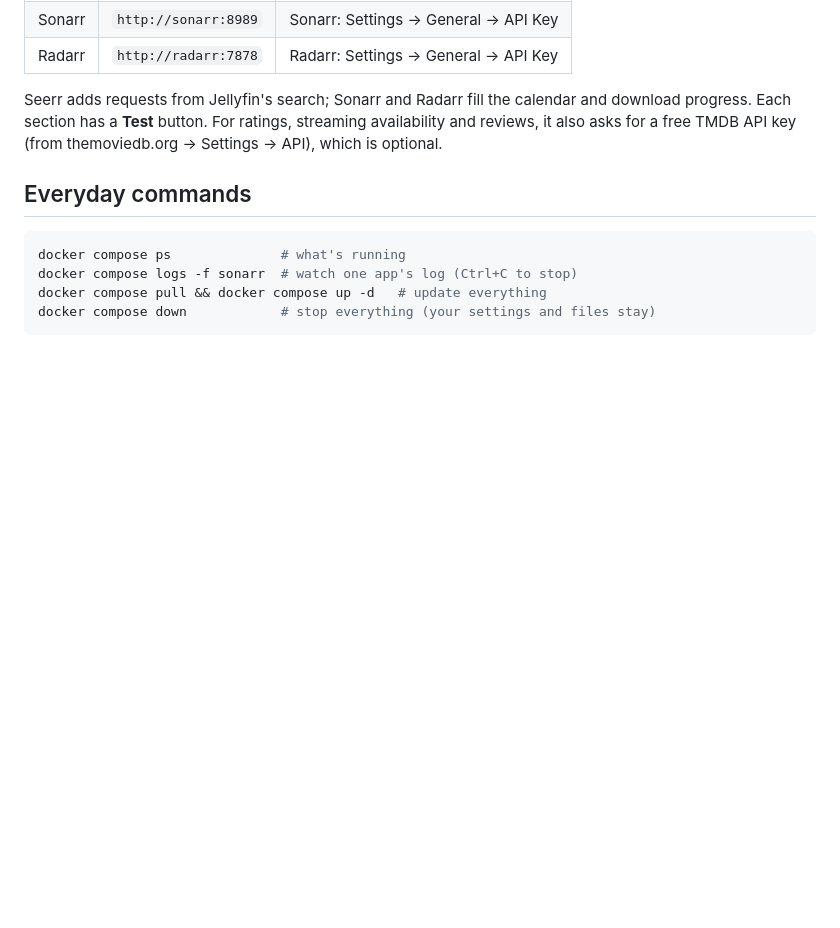
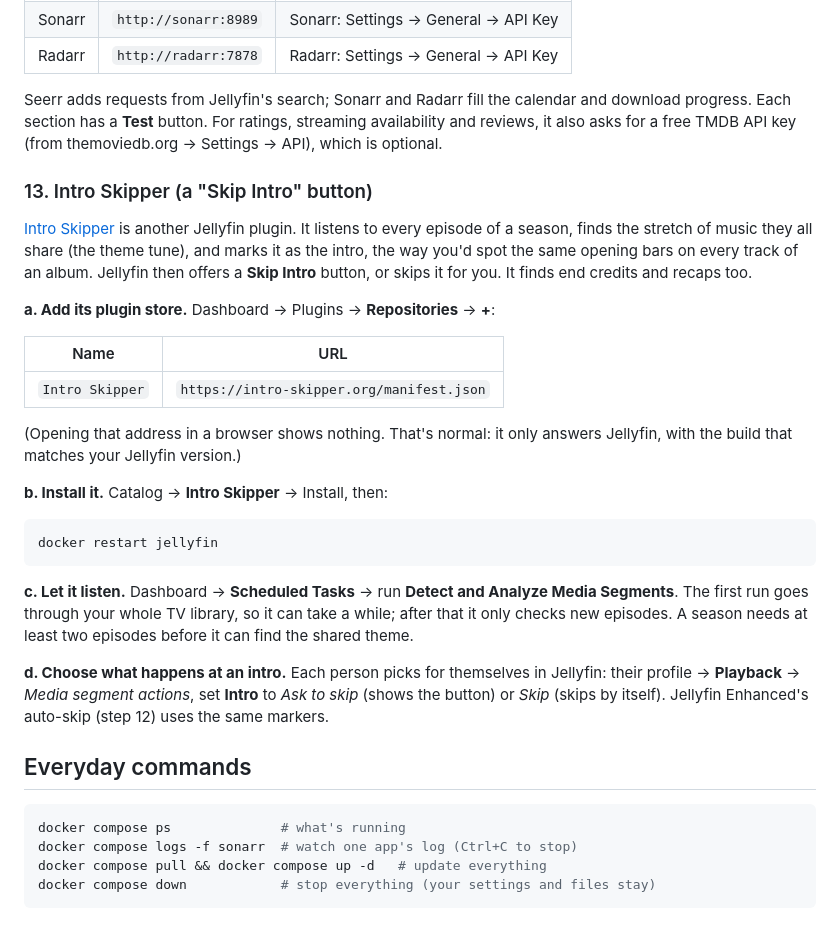
Before and after one commit to scjevans/jevans.cloud, a Markdown page: server/README.md, the part around the change. Rendered like a GitHub page; blank space fills up the shorter version.

Commit message:
README: install the Intro Skipper plugin (step 13)
Co-Authored-By: Claude Opus 5.5 (1M context) <noreply@anthropic.com>
Claude-Session: https://claude.ai/code/session_012f755gVD7i1jbRvqCmV1PZ

````diff
--- a/server/README.md
+++ b/server/README.md
@@ -496,6 +496,36 @@ Seerr adds requests from Jellyfin's search; Sonarr and Radarr fill the calendar
 Each section has a **Test** button. For ratings, streaming availability and reviews, it also asks for a
 free TMDB API key (from themoviedb.org → Settings → API), which is optional.
 
+### 13. Intro Skipper (a "Skip Intro" button)
+
+[Intro Skipper](https://github.com/intro-skipper/intro-skipper) is another Jellyfin plugin. It listens to
+every episode of a season, finds the stretch of music they all share (the theme tune), and marks it as
+the intro, the way you'd spot the same opening bars on every track of an album. Jellyfin then offers a
+**Skip Intro** button, or skips it for you. It finds end credits and recaps too.
+
+**a. Add its plugin store.** Dashboard → Plugins → **Repositories** → **+**:
+
+| Name | URL |
+| ---- | --- |
+| `Intro Skipper` | `https://intro-skipper.org/manifest.json` |
+
+(Opening that address in a browser shows nothing. That's normal: it only answers Jellyfin, with the
+build that matches your Jellyfin version.)
+
+**b. Install it.** Catalog → **Intro Skipper** → Install, then:
+
+```sh
+docker restart jellyfin
+```
+
+**c. Let it listen.** Dashboard → **Scheduled Tasks** → run **Detect and Analyze Media Segments**. The
+first run goes through your whole TV library, so it can take a while; after that it only checks new
+episodes. A season needs at least two episodes before it can find the shared theme.
+
+**d. Choose what happens at an intro.** Each person picks for themselves in Jellyfin: their profile →
+**Playback** → *Media segment actions*, set **Intro** to *Ask to skip* (shows the button) or *Skip*
+(skips by itself). Jellyfin Enhanced's auto-skip (step 12) uses the same markers.
+
 ## Everyday commands
 
 ```sh
````
